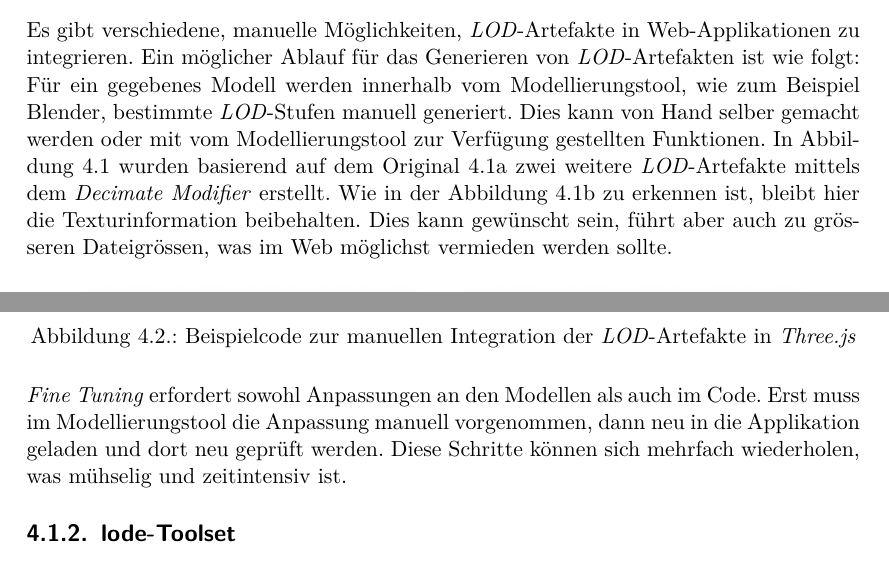
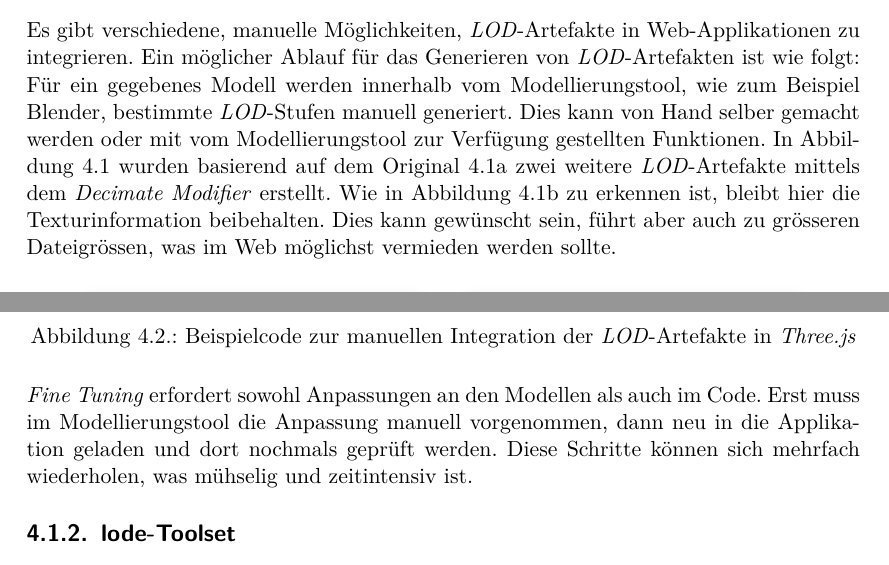
Before and after one commit to kreativwebdesign/lode, a LaTeX document (documentation/report/doc.tex, which reads documentation/report/parts/resultate.tex): two parts of pages 37 and 38 of 87, joined at a grey line, cut so that both start at the same text. Compiled offline with pdfLaTeX; a missing bibliography style is replaced by a similar one.

Commit message:
Rephrase

```diff
--- a/documentation/report/parts/resultate.tex
+++ b/documentation/report/parts/resultate.tex
@@ -15,7 +15,7 @@ Der Kern der Arbeit stellt das \e{LOD}-Toolset, \e{lode} genannt, dar. Dieses To
 \subsection{Aktueller Workflow}
 
 Es gibt verschiedene, manuelle Möglichkeiten, \e{LOD}-Artefakte in Web-Applikationen zu integrieren. Ein möglicher Ablauf für das Generieren von \e{LOD}-Artefakten ist wie folgt:
-Für ein gegebenes Modell werden innerhalb vom Modellierungstool, wie zum Beispiel Blender, bestimmte \e{LOD}-Stufen manuell generiert. Dies kann von Hand selber gemacht werden oder mit vom Modellierungstool zur Verfügung gestellten Funktionen. In Abbildung \ref{fig:manualLodGenerationInBlender} wurden basierend auf dem Original \ref{fig:manualLodGenerationInBlenderOriginal} zwei weitere \e{LOD}-Artefakte mittels dem \e{Decimate Modifier} erstellt. Wie in der Abbildung \ref{fig:manualLodGenerationInBlenderSimplified} zu erkennen ist, bleibt hier die Texturinformation beibehalten. Dies kann gewünscht sein, führt aber auch zu grösseren Dateigrössen, was im Web möglichst vermieden werden sollte.
+Für ein gegebenes Modell werden innerhalb vom Modellierungstool, wie zum Beispiel Blender, bestimmte \e{LOD}-Stufen manuell generiert. Dies kann von Hand selber gemacht werden oder mit vom Modellierungstool zur Verfügung gestellten Funktionen. In Abbildung \ref{fig:manualLodGenerationInBlender} wurden basierend auf dem Original \ref{fig:manualLodGenerationInBlenderOriginal} zwei weitere \e{LOD}-Artefakte mittels dem \e{Decimate Modifier} erstellt. Wie in Abbildung \ref{fig:manualLodGenerationInBlenderSimplified} zu erkennen ist, bleibt hier die Texturinformation beibehalten. Dies kann gewünscht sein, führt aber auch zu grösseren Dateigrössen, was im Web möglichst vermieden werden sollte.
 
 \begin{figure}[H]
   \centering
@@ -62,7 +62,7 @@ Diese Artefakte müssen nun im Code einzeln geladen und in die Szenerie hinzugef
   \label{code:threejsManualLodUsage}
 \end{figure}
 
-\e{Fine Tuning} erfordert sowohl Anpassungen an den Modellen als auch im Code. Erst muss im Modellierungstool die Anpassung manuell vorgenommen, dann neu in die Applikation geladen und dort neu geprüft werden. Diese Schritte können sich mehrfach wiederholen, was mühselig und zeitintensiv ist.
+\e{Fine Tuning} erfordert sowohl Anpassungen an den Modellen als auch im Code. Erst muss im Modellierungstool die Anpassung manuell vorgenommen, dann neu in die Applikation geladen und dort nochmals geprüft werden. Diese Schritte können sich mehrfach wiederholen, was mühselig und zeitintensiv ist.
 
 \subsection{lode-Toolset}
 
```
